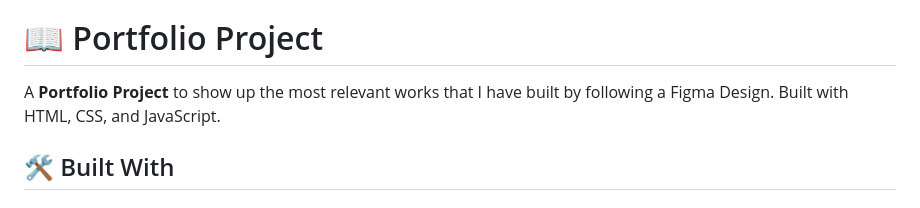
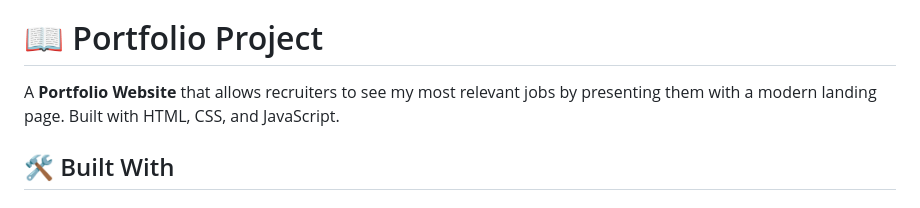
Before and after one commit to Rysth/Portfolio-Project, a Markdown page: README.md, the part around the change. Drawn GitHub-style.

```diff
--- a/README.md
+++ b/README.md
@@ -28,7 +28,7 @@
 
 # 📖 Portfolio Project <a name="about-project"></a>
 
-A **Portfolio Project** to show up the most relevant works that I have built by following a Figma Design. Built with HTML, CSS, and JavaScript.
+A **Portfolio Website** that allows recruiters to see my most relevant jobs by presenting them with a modern landing page. Built with HTML, CSS, and JavaScript.
 
 ## 🛠 Built With <a name="built-with"></a>
 
```
